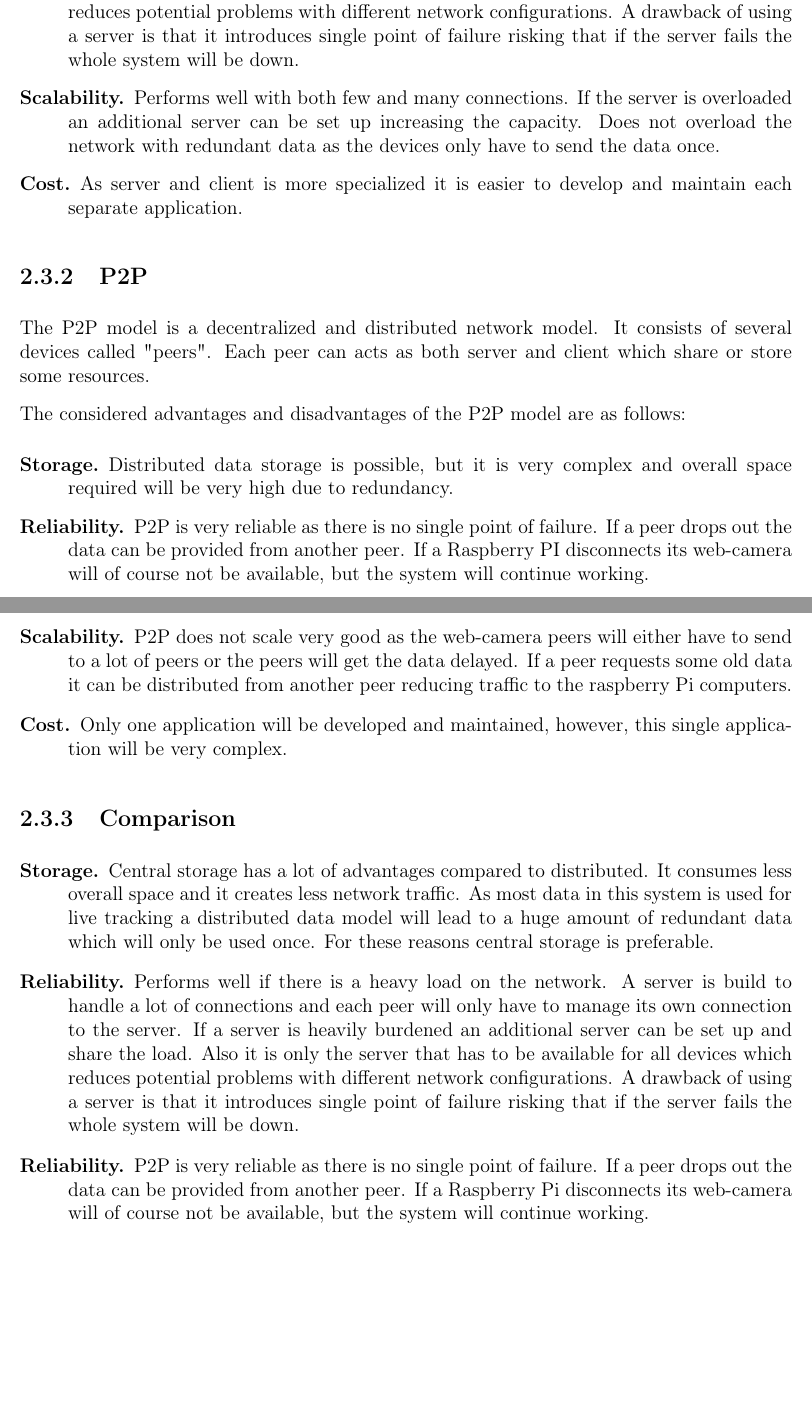
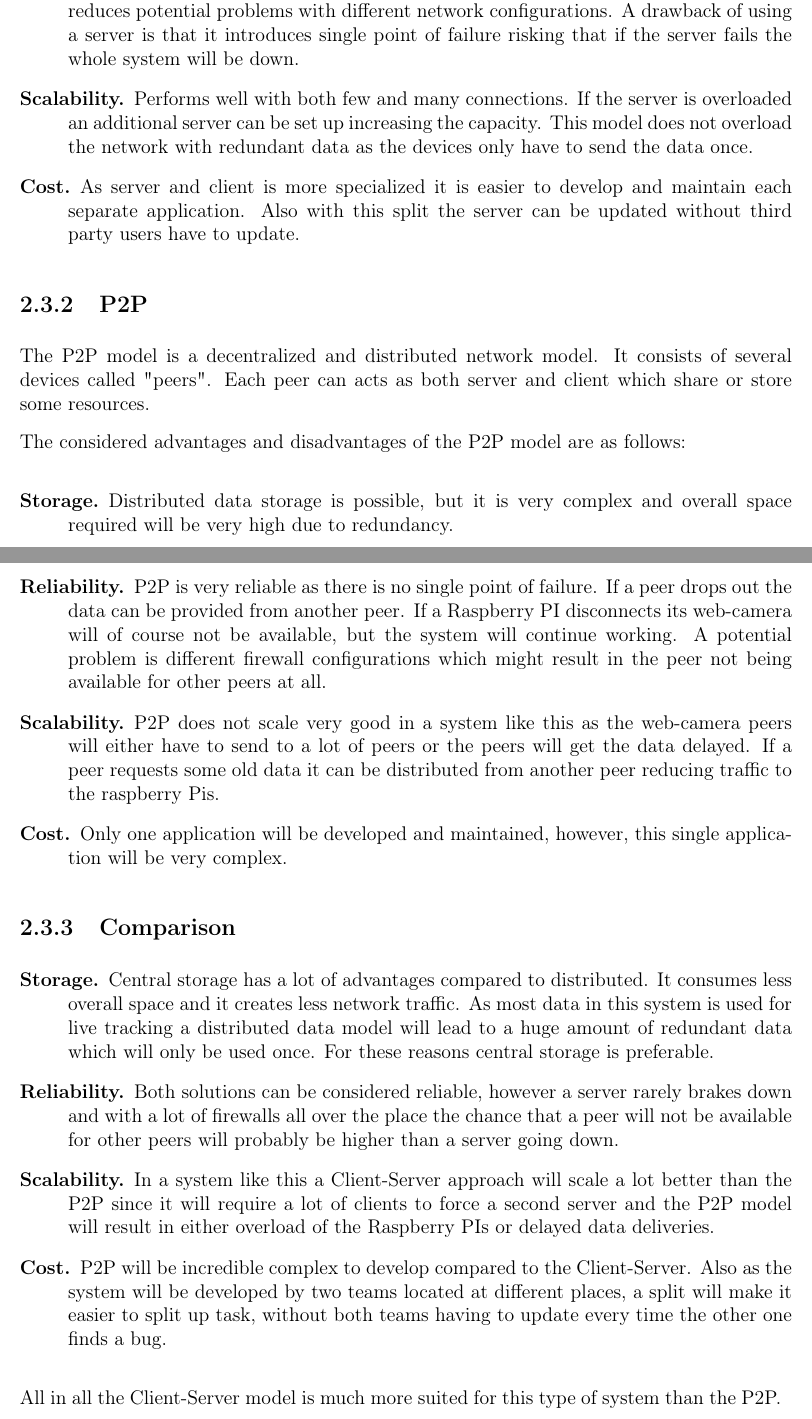
Before and after one commit to traysa/GSD_Report, a LaTeX thesis (Report/Occupancy Analyzer Report.tex, which reads Report/chapters/Analysis_server.tex): two parts of pages 15 and 16 of 91, joined at a grey line, cut so that both start at the same text, the shorter picture padded with empty space. Compiled offline with pdfLaTeX.

Commit message:
Analysis.Server com model comparision writen.

```diff
--- a/Report/chapters/Analysis_server.tex
+++ b/Report/chapters/Analysis_server.tex
@@ -24,9 +24,9 @@ The considered advantages and disadvantages of the Client-Server model are as fo
 
 \item[Reliability.] Performs well if there is a heavy load on the network. A server is build to handle a lot of connections and each peer will only have to manage its own connection to the server. If a server is heavily burdened an additional server can be set up and share the load. Also it is only the server that has to be available for all devices which reduces potential problems with different network configurations. A drawback of using a server is that it introduces single point of failure risking that if the server fails the whole system will be down.
 
-\item[Scalability.] Performs well with both few and many connections. If the server is overloaded an additional server can be set up increasing the capacity. Does not overload the network with redundant data as the devices only have to send the data once.
+\item[Scalability.] Performs well with both few and many connections. If the server is overloaded an additional server can be set up increasing the capacity. This model does not overload the network with redundant data as the devices only have to send the data once.
 
-\item[Cost.] As server and client is more specialized it is easier to develop and maintain each separate application.
+\item[Cost.] As server and client is more specialized it is easier to develop and maintain each separate application. Also with this split the server can be updated without third party users have to update.
 \end{description}
 
 \subsection{P2P}
@@ -37,9 +37,9 @@ The considered advantages and disadvantages of the P2P model are as follows:
 \begin{description}
 \item[Storage.] Distributed data storage is possible, but it is very complex and overall space required will be very high due to redundancy.
 
-\item[Reliability.] P2P is very reliable as there is no single point of failure. If a peer drops out the data can be provided from another peer. If a Raspberry PI disconnects its web-camera will of course not be available, but the system will continue working.
+\item[Reliability.] P2P is very reliable as there is no single point of failure. If a peer drops out the data can be provided from another peer. If a Raspberry PI disconnects its web-camera will of course not be available, but the system will continue working. A potential problem is different firewall configurations which might result in the peer not being available for other peers at all.
 
-\item[Scalability.] P2P does not scale very good as the web-camera peers will either have to send to a lot of peers or the peers will get the data delayed. If a peer requests some old data it can be distributed from another peer reducing traffic to the raspberry Pi computers.
+\item[Scalability.] P2P does not scale very good in a system like this as the web-camera peers will either have to send to a lot of peers or the peers will get the data delayed. If a peer requests some old data it can be distributed from another peer reducing traffic to the raspberry Pis.
 
 \item[Cost.] Only one application will be developed and maintained, however, this single application will be very complex.
 \end{description}
@@ -48,7 +48,12 @@ The considered advantages and disadvantages of the P2P model are as follows:
 \begin{description}
 \item[Storage.] Central storage has a lot of advantages compared to distributed. It consumes less overall space and it creates less network traffic. As most data in this system is used for live tracking a distributed data model will lead to a huge amount of redundant data which will only be used once. For these reasons central storage is preferable.
 
-\item[Reliability.] Performs well if there is a heavy load on the network. A server is build to handle a lot of connections and each peer will only have to manage its own connection to the server. If a server is heavily burdened an additional server can be set up and share the load. Also it is only the server that has to be available for all devices which reduces potential problems with different network configurations. A drawback of using a server is that it introduces single point of failure risking that if the server fails the whole system will be down.
+\item[Reliability.] Both solutions can be considered reliable, however a server rarely brakes down and with a lot of firewalls all over the place the chance that a peer will not be available for other peers will probably be higher than a server going down.
 
-\item[Reliability.] P2P is very reliable as there is no single point of failure. If a peer drops out the data can be provided from another peer. If a Raspberry Pi disconnects its web-camera will of course not be available, but the system will continue working.
+\item[Scalability.] In a system like this a Client-Server approach will scale a lot better than the P2P since it will require a lot of clients to force a second server and the P2P model will result in either overload of the Raspberry PIs or delayed data deliveries.
+
+\item[Cost.] P2P will be incredible complex to develop compared to the Client-Server. Also as the system will be developed by two teams located at different places, a split will make it easier to split up task, without both teams having to update every time the other one finds a bug.
+
 \end{description}
+
+All in all the Client-Server model is much more suited for this type of system than the P2P.
```
